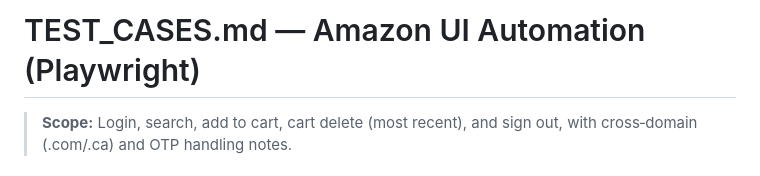
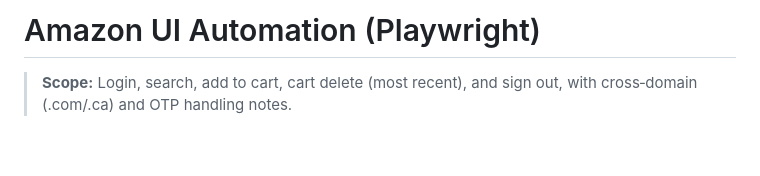
Before and after one commit to DivyaAnnamalai26/AmazonAutomation, a Markdown page: README-Testcase.md, the part around the change. GitHub-like rendering; blank space fills up the shorter version.

Commit message:
Update header in README-Testcase.md
Removed unnecessary file name from the header.

```diff
--- a/README-Testcase.md
+++ b/README-Testcase.md
@@ -1,5 +1,5 @@
 
-# TEST_CASES.md — Amazon UI Automation (Playwright)
+# Amazon UI Automation (Playwright)
 
 > **Scope:** Login, search, add to cart, cart delete (most recent), and sign out, with cross‑domain (.com/.ca) and OTP handling notes.
 
```
